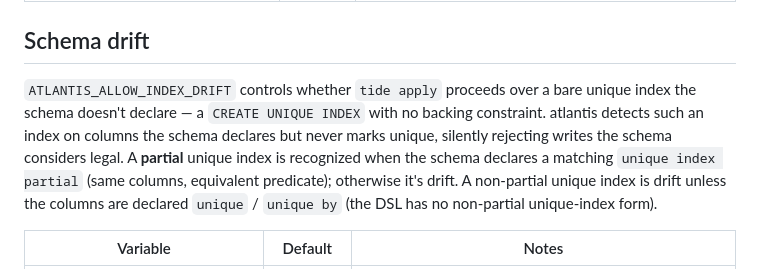
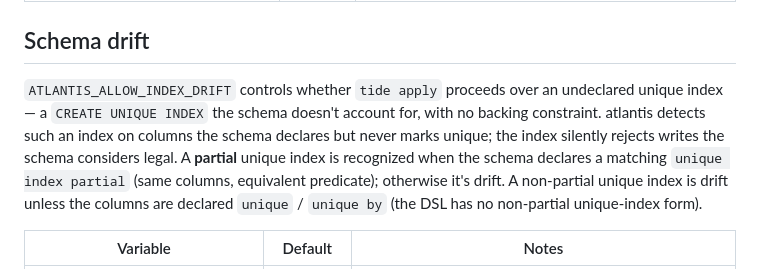
Before and after one commit to RachitKumar205/atlantis, a Markdown page: docs/reference/configuration.md, the part around the change. Rendered like a GitHub page.

```diff
--- a/docs/reference/configuration.md
+++ b/docs/reference/configuration.md
@@ -100,7 +100,7 @@ Three independent gates grant mutation permission:
 
 ## Schema drift
 
-`ATLANTIS_ALLOW_INDEX_DRIFT` controls whether `tide apply` proceeds over a bare unique index the schema doesn't declare — a `CREATE UNIQUE INDEX` with no backing constraint. atlantis detects such an index on columns the schema declares but never marks unique, silently rejecting writes the schema considers legal. A **partial** unique index is recognized when the schema declares a matching `unique index partial` (same columns, equivalent predicate); otherwise it's drift. A non-partial unique index is drift unless the columns are declared `unique` / `unique by` (the DSL has no non-partial unique-index form).
+`ATLANTIS_ALLOW_INDEX_DRIFT` controls whether `tide apply` proceeds over an undeclared unique index — a `CREATE UNIQUE INDEX` the schema doesn't account for, with no backing constraint. atlantis detects such an index on columns the schema declares but never marks unique; the index silently rejects writes the schema considers legal. A **partial** unique index is recognized when the schema declares a matching `unique index partial` (same columns, equivalent predicate); otherwise it's drift. A non-partial unique index is drift unless the columns are declared `unique` / `unique by` (the DSL has no non-partial unique-index form).
 
 | Variable | Default | Notes |
 |---|---|---|
```
Also changed, not shown: docs/guides/adopt-an-existing-database.md (+6 -4 lines).
